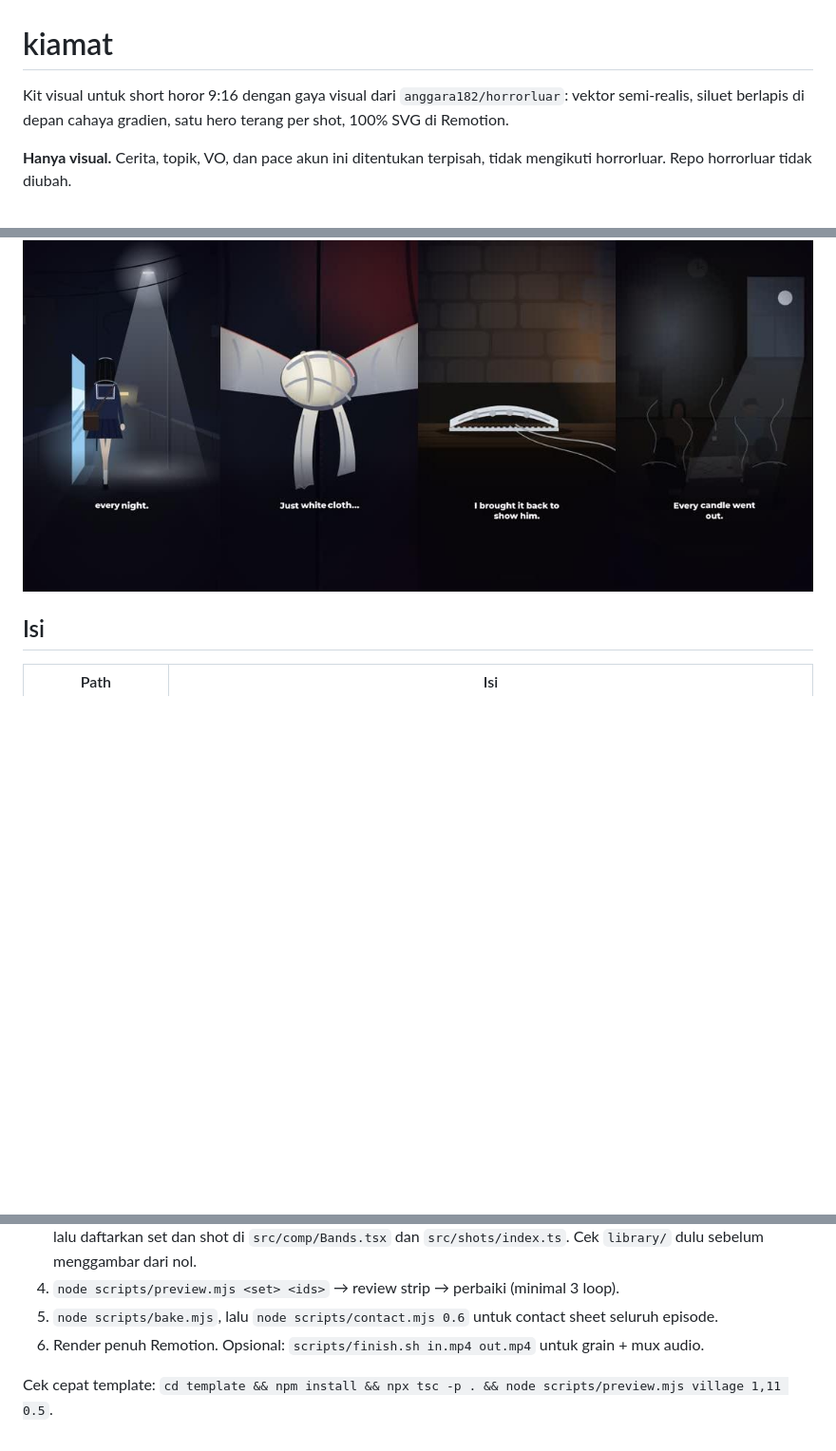
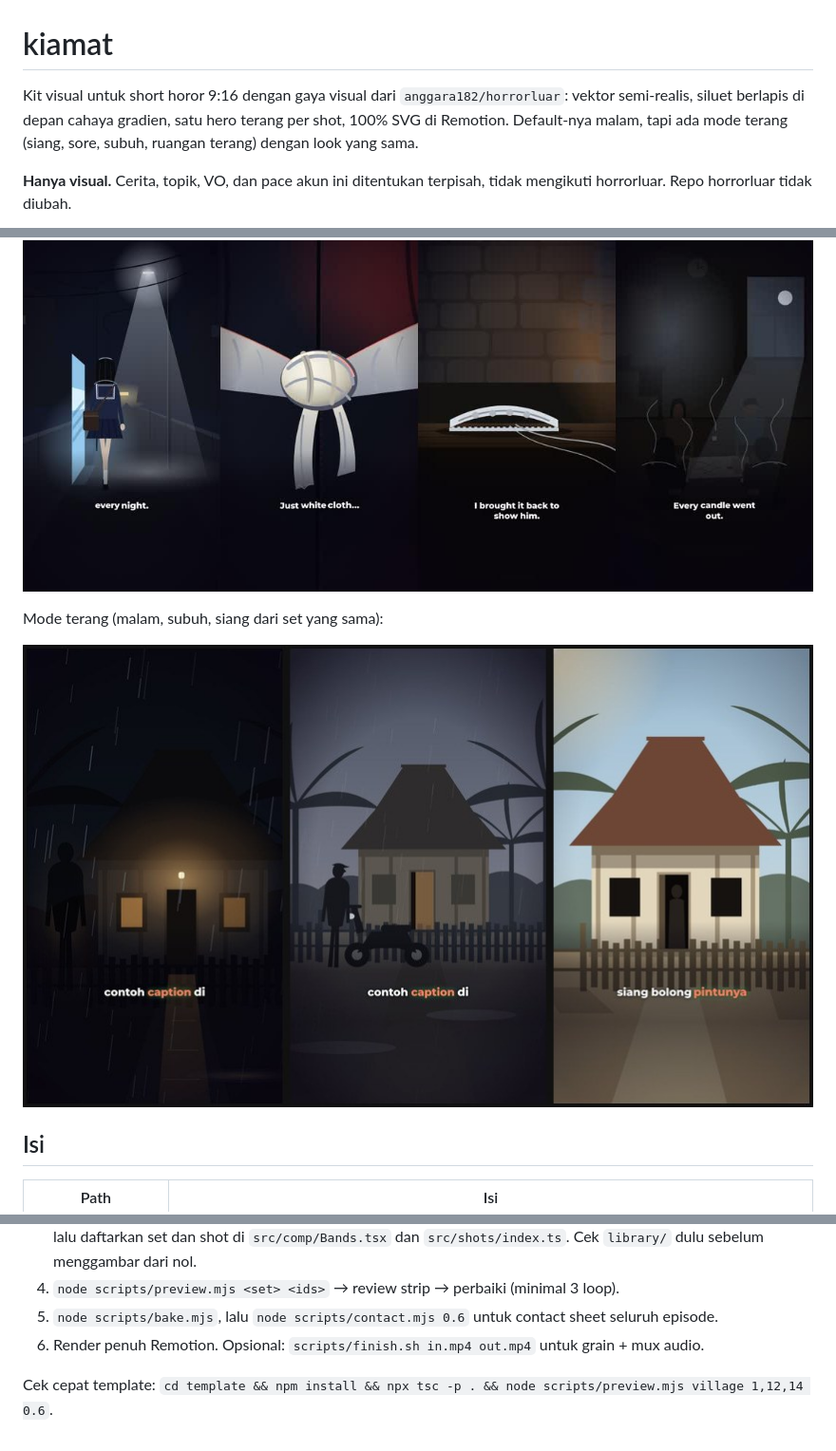
Before and after one commit to anggara182/kiamat, a Markdown page: README.md, 3 parts joined by grey strips. Shown at 95% size. Drawn GitHub-style; pictures changed too: contoh-terang.jpg (added); blank space fills up the shorter version.

```diff
--- a/README.md
+++ b/README.md
@@ -1,10 +1,14 @@
 # kiamat
 
-Kit visual untuk short horor 9:16 dengan gaya visual dari `anggara182/horrorluar`: vektor semi-realis, siluet berlapis di depan cahaya gradien, satu hero terang per shot, 100% SVG di Remotion.
+Kit visual untuk short horor 9:16 dengan gaya visual dari `anggara182/horrorluar`: vektor semi-realis, siluet berlapis di depan cahaya gradien, satu hero terang per shot, 100% SVG di Remotion. Default-nya malam, tapi ada mode terang (siang, sore, subuh, ruangan terang) dengan look yang sama.
 
 **Hanya visual.** Cerita, topik, VO, dan pace akun ini ditentukan terpisah, tidak mengikuti horrorluar. Repo horrorluar tidak diubah.
 
 ![contoh](contoh-frame.jpg)
+
+Mode terang (malam, subuh, siang dari set yang sama):
+
+![contoh terang](contoh-terang.jpg)
 
 ## Isi
 | Path | Isi |
@@ -22,4 +26,4 @@ Kit visual untuk short horor 9:16 dengan gaya visual dari `anggara182/horrorluar
 5. `node scripts/bake.mjs`, lalu `node scripts/contact.mjs 0.6` untuk contact sheet seluruh episode.
 6. Render penuh Remotion. Opsional: `scripts/finish.sh in.mp4 out.mp4` untuk grain + mux audio.
 
-Cek cepat template: `cd template && npm install && npx tsc -p . && node scripts/preview.mjs village 1,11 0.5`.
+Cek cepat template: `cd template && npm install && npx tsc -p . && node scripts/preview.mjs village 1,12,14 0.6`.
```
Also changed, not shown: VISUAL-STYLE.md (+22 -2 lines), 6 other files.
